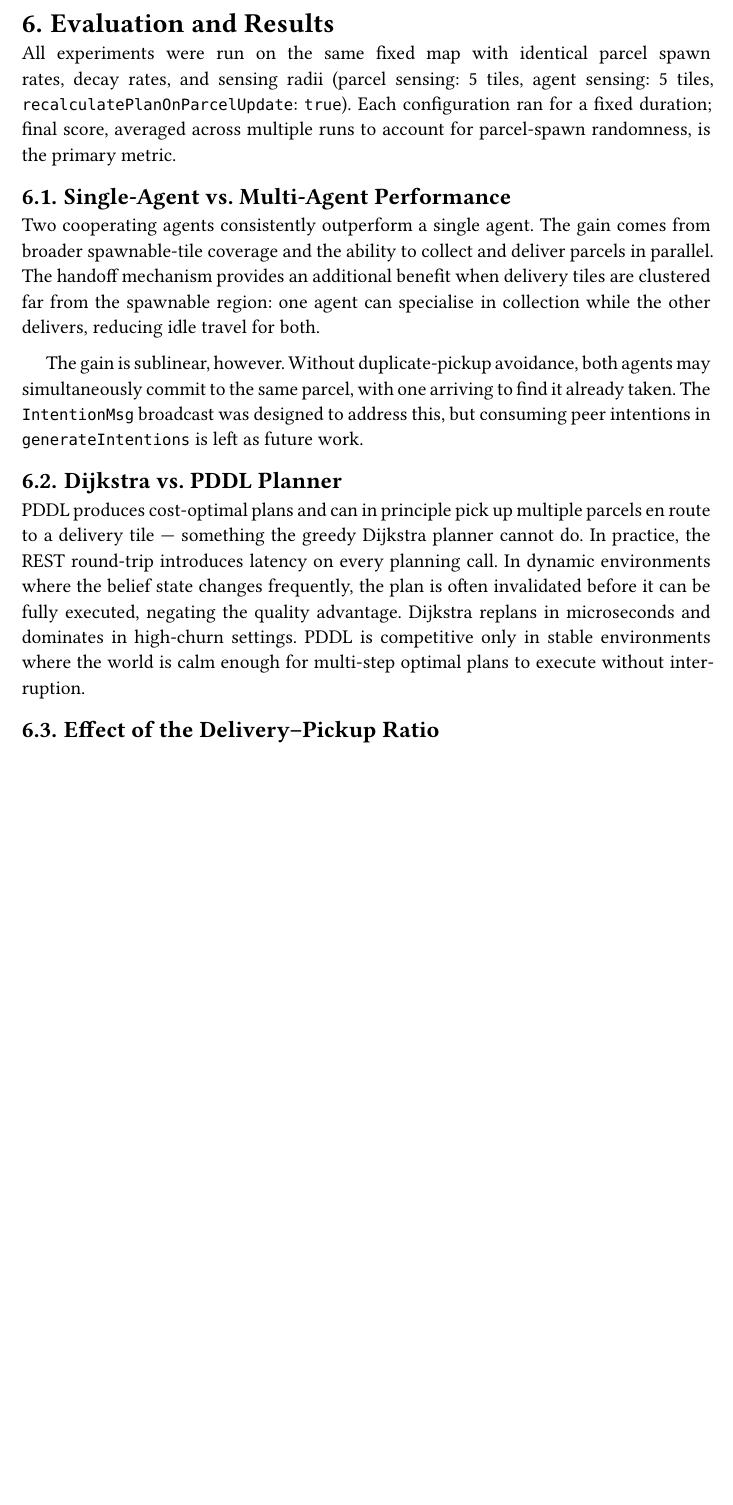
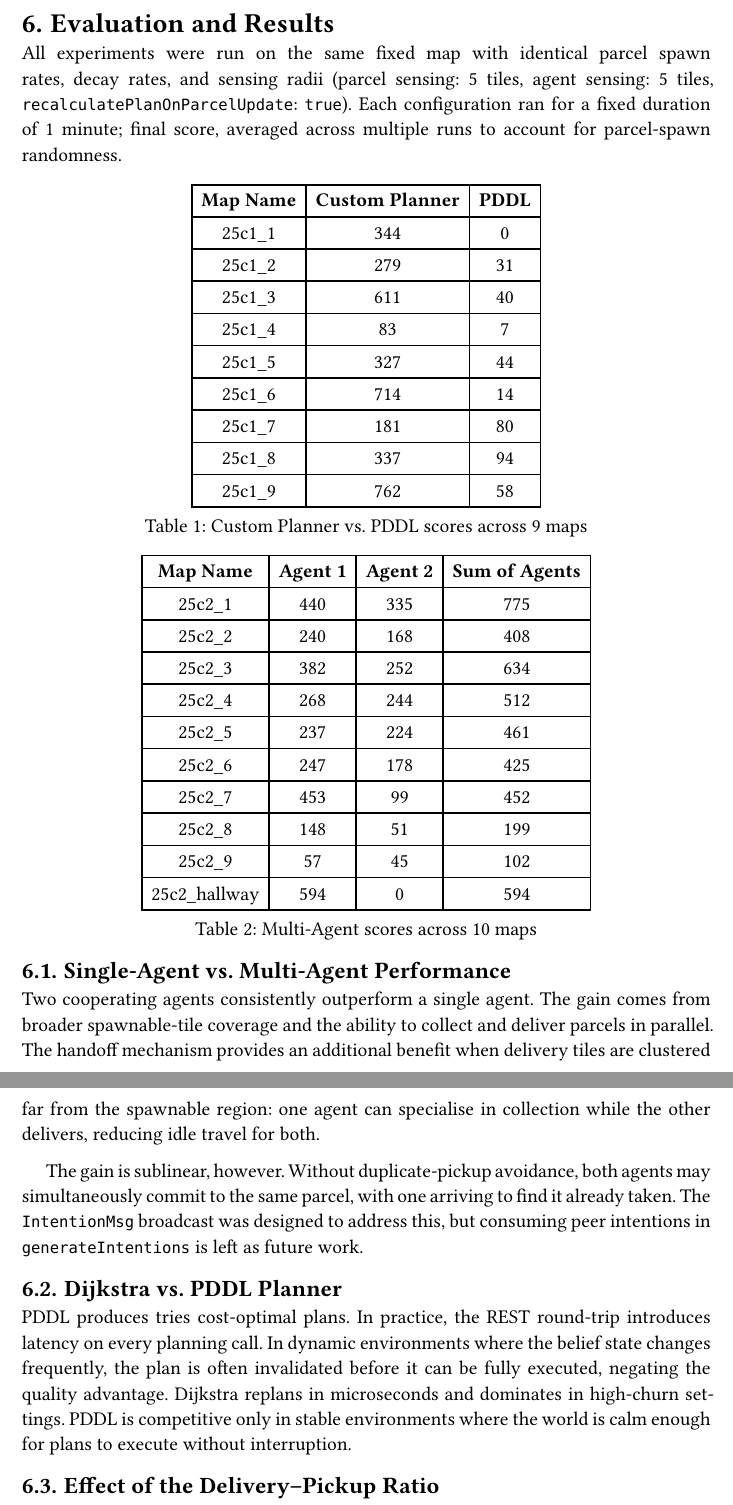
Before and after one commit to LuigiMiazzo17/unitn-autonomusSoftwareAgents, a Typst document (report/main.typ, which reads report/chapters/6_results.typ): part of page 8 of 9 before the commit and two parts of pages 8 and 9 of 10 after it, the two joined at a grey line, cut so that both start at the same text, the shorter picture padded with empty space. Compiled offline with Typst 0.15.

Commit message:
doc: add bench results

```diff
--- a/report/chapters/6_results.typ
+++ b/report/chapters/6_results.typ
@@ -1,3 +1,2 @@
 = Evaluation and Results
 
-All experiments were run on the same fixed map with identical parcel spawn rates, decay rates, and sensing radii (parcel sensing: 5 tiles, agent sensing: 5 tiles, `recalculatePlanOnParcelUpdate`: `true`). Each configuration ran for a fixed duration; final score, averaged across multiple runs to account for parcel-spawn randomness, is the primary metric.
@@ -3,0 +7 @@ All experiments were run on the same fixed map with identical parcel spawn rates
+  #figure(
@@ -3,0 +12,16 @@ All experiments were run on the same fixed map with identical parcel spawn rates
+      table.header(
+        [*Map Name*], [*Custom Planner*], [*PDDL*],
+      ),
+        [25c1_1], [344], [0],
+        [25c1_2], [279], [31],
+        [25c1_3], [611], [40],
+        [25c1_4], [83], [7],
+        [25c1_5], [327], [44],
+        [25c1_6], [714], [14],
+        [25c1_7], [181], [80],
+        [25c1_8], [337], [94],
+        [25c1_9], [762], [58],
+    ),caption: [Custom Planner vs. PDDL scores across 9 maps],
+  )
+  #figure(
+    table(
@@ -4,7 +31,21 @@ All experiments were run on the same fixed map with identical parcel spawn rates
+      table.header(
+        [*Map Name*], [*Agent 1*], [*Agent 2*], [*Sum of Agents*],
+      ),
+        [25c2_1], [440], [335], [775],
+        [25c2_2], [240], [168], [408],
+        [25c2_3], [382], [252], [634],
+        [25c2_4], [268], [244], [512],
+        [25c2_5], [237], [224], [461],
+        [25c2_6], [247], [178], [425],
+        [25c2_7], [453], [99], [452],
+        [25c2_8], [148], [51], [199],
+        [25c2_9], [57], [45], [102],
+        [25c2_hallway], [594], [0], [594],
+    ),caption: [Multi-Agent scores across 10 maps],
+  )
+]
 
 == Single-Agent vs. Multi-Agent Performance
-
-// [FIGURE: Bar chart — final score: 1 agent (Dijkstra) vs. 2 cooperating agents, with error bars.]
 
 Two cooperating agents consistently outperform a single agent. The gain comes from broader spawnable-tile coverage and the ability to collect and deliver parcels in parallel. The handoff mechanism provides an additional benefit when delivery tiles are clustered far from the spawnable region: one agent can specialise in collection while the other delivers, reducing idle travel for both.
 
@@ -12,12 +53,8 @@ The gain is sublinear, however. Without duplicate-pickup avoidance, both agents
 
 == Dijkstra vs. PDDL Planner
 
-// [FIGURE: Score over time and planning latency: Dijkstra (µs, local computation) vs. PDDL (ms, REST round-trip). Dijkstra leads in dynamic conditions due to lower replanning overhead.]
-
-PDDL produces cost-optimal plans and can in principle pick up multiple parcels en route to a delivery tile — something the greedy Dijkstra planner cannot do. In practice, the REST round-trip introduces latency on every planning call. In dynamic environments where the belief state changes frequently, the plan is often invalidated before it can be fully executed, negating the quality advantage. Dijkstra replans in microseconds and dominates in high-churn settings. PDDL is competitive only in stable environments where the world is calm enough for multi-step optimal plans to execute without interruption.
+PDDL produces tries cost-optimal plans. In practice, the REST round-trip introduces latency on every planning call. In dynamic environments where the belief state changes frequently, the plan is often invalidated before it can be fully executed, negating the quality advantage. Dijkstra replans in microseconds and dominates in high-churn settings. PDDL is competitive only in stable environments where the world is calm enough for plans to execute without interruption.
 
 == Effect of the Delivery–Pickup Ratio
 
-// [FIGURE: Final score vs. deliveryOverPickupRatio across the range 0.4–1.2. Score peaks near 0.8 and degrades toward both extremes.]
-
 The `deliveryOverPickupRatio` parameter scales the priority of delivery relative to pickup at equal distance. Values too low cause the agent to deliver after every single pickup, generating many short delivery trips when collecting one more nearby parcel first would have been cheaper. Values too high delay delivery until the agent is holding many parcels far from delivery tiles, by which time decay has significantly eroded their value. The default of 0.8 was chosen empirically to balance these two failure modes.
```
Also changed, not shown: report/chapters/2_system_design.typ (+0 -2 lines), report/chapters/3_single_agent.typ (+0 -2 lines), report/chapters/4_multi_agent.typ (+0 -2 lines), report/chapters/6_results.typ (11 more changed lines).
